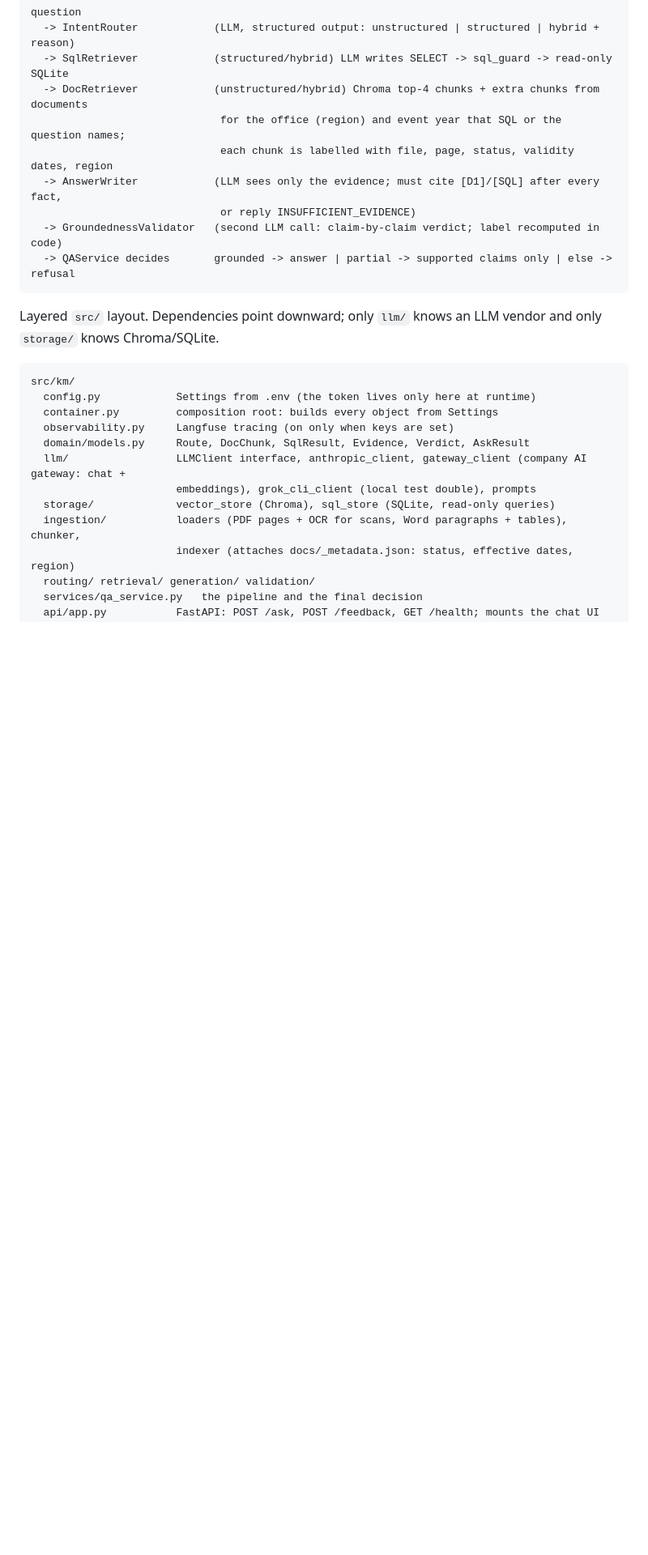
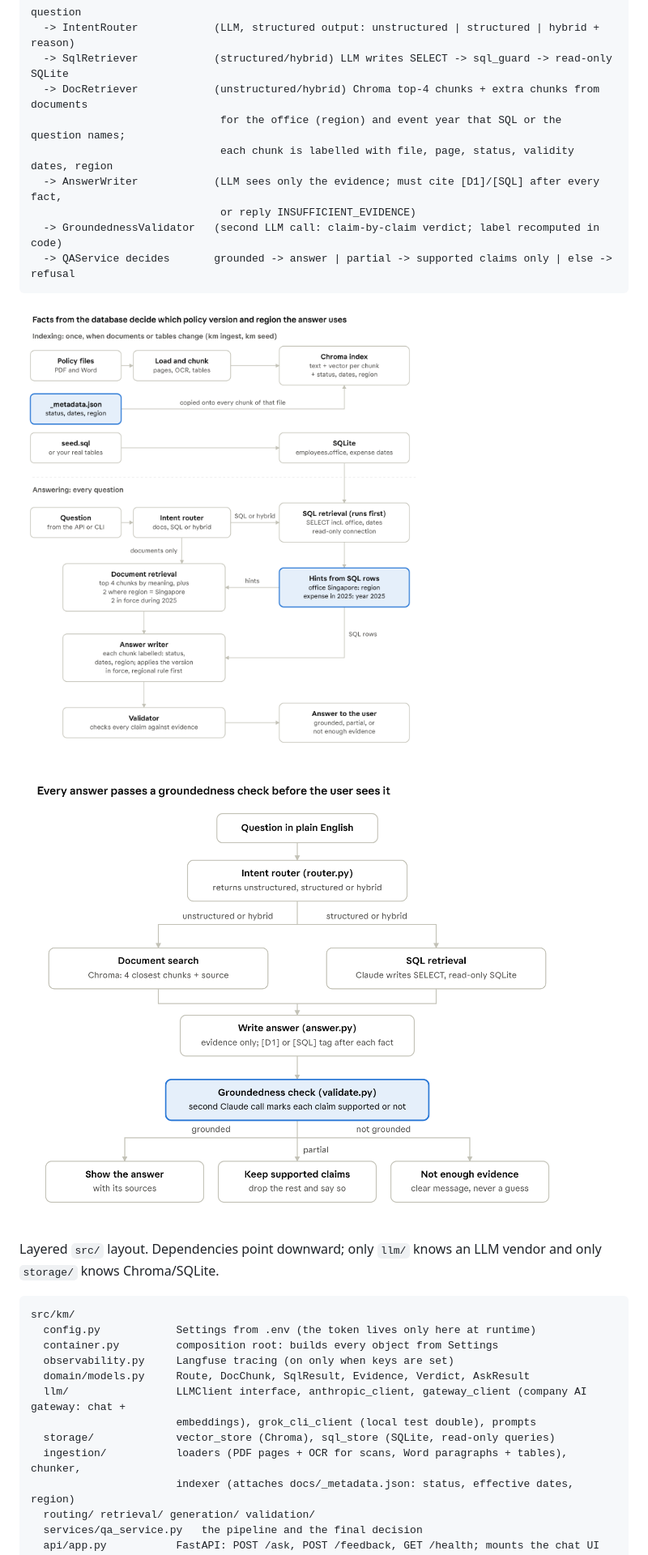
Before and after one commit to opqasd167/simpleTest, a Markdown page: README.md, the part around one of its changes. Shown at 81% size. Rendered like a GitHub page; pictures changed too: docs/images/architecture-flow.png (added), docs/images/groundedness-flow.png (added); blank space fills up the shorter version.

Commit message:
docs: Add architecture, groundedness and evaluation-tier diagrams
Co-Authored-By: Claude Opus 5.5 <noreply@anthropic.com>

````diff
--- a/README.md
+++ b/README.md
@@ -24,6 +24,10 @@ question
   -> GroundednessValidator   (second LLM call: claim-by-claim verdict; label recomputed in code)
   -> QAService decides       grounded -> answer | partial -> supported claims only | else -> refusal
 ```
+
+![Indexing and answering flow: SQL facts decide which policy version and region the answer uses](docs/images/architecture-flow.png)
+
+![Groundedness check: every answer is validated claim by claim before the user sees it](docs/images/groundedness-flow.png)
 
 Layered `src/` layout. Dependencies point downward; only `llm/` knows an LLM vendor and only
 `storage/` knows Chroma/SQLite.
````
Also changed, not shown: other parts of README.md (+23 -0 lines), docs/images/evaluation-tiers.png (added).
